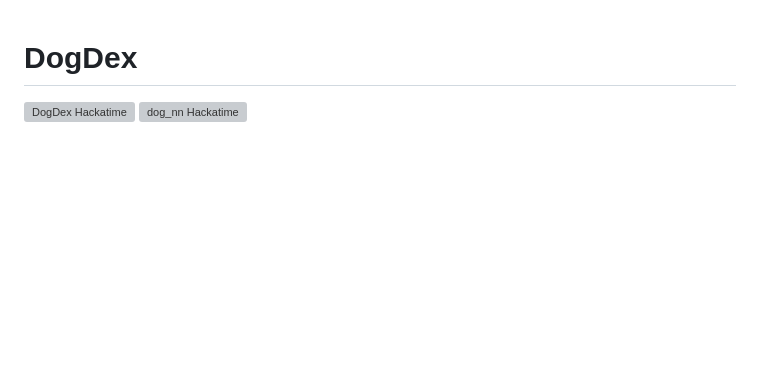
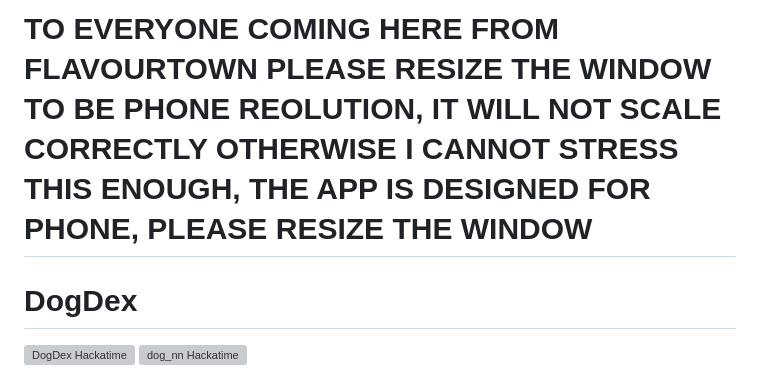
Before and after one commit to twig46/dogdex, a Markdown page: README.md, the part around the change. Drawn GitHub-style; blank space fills up the shorter version; grey boxes are pictures that could not be loaded.

Commit message:
urgent message

```diff
--- a/README.md
+++ b/README.md
@@ -1,3 +1,5 @@
+# TO EVERYONE COMING HERE FROM FLAVOURTOWN PLEASE RESIZE THE WINDOW TO BE PHONE REOLUTION, IT WILL NOT SCALE CORRECTLY OTHERWISE I CANNOT STRESS THIS ENOUGH, THE APP IS DESIGNED FOR PHONE, PLEASE RESIZE THE WINDOW
+
 # DogDex
 ![DogDex Hackatime](https://hackatime-badge.hackclub.com/U09AR4BDCGZ/dogdex) ![dog_nn Hackatime](https://hackatime-badge.hackclub.com/U09AR4BDCGZ/dog_nn)
 
```
